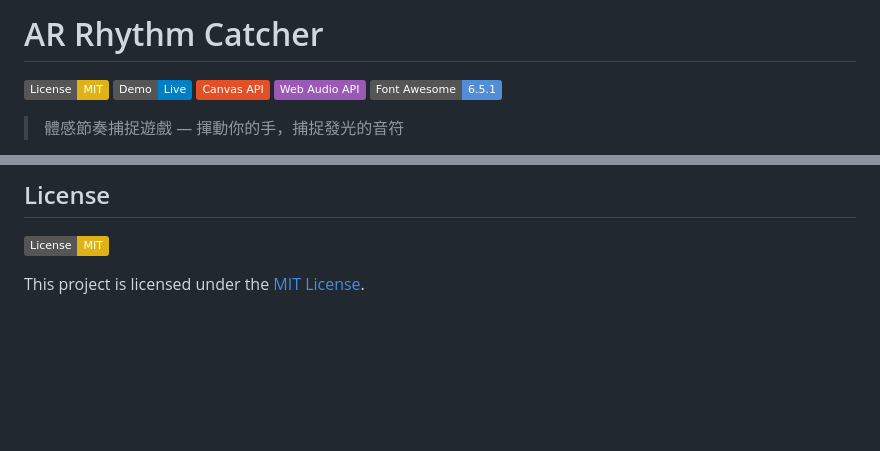
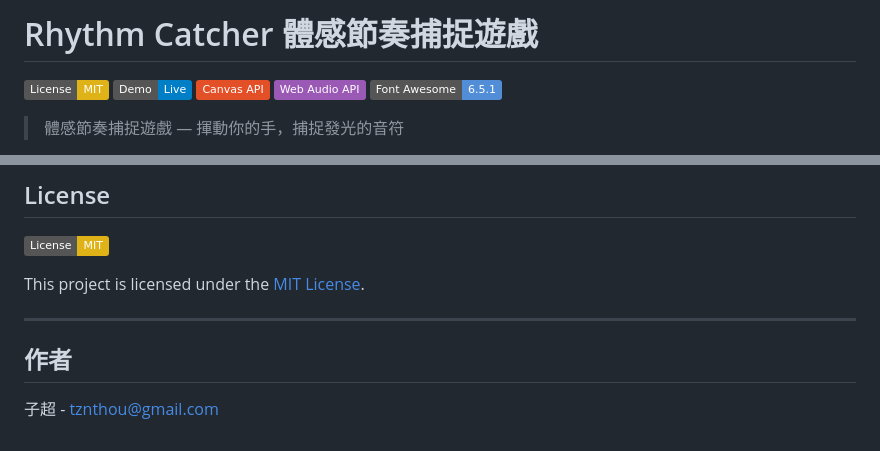
Before and after one commit to tznthou/day-10-rhythm-catcher, a Markdown page: README.md, 2 parts joined by grey strips. GitHub-like rendering; badges without logos; blank space fills up the shorter version.

```diff
--- a/README.md
+++ b/README.md
@@ -1,4 +1,4 @@
-# AR Rhythm Catcher
+# Rhythm Catcher 體感節奏捕捉遊戲
 
 [![License: MIT](https://img.shields.io/badge/License-MIT-yellow.svg)](https://opensource.org/licenses/MIT)
 [![Live Demo](https://img.shields.io/badge/Demo-Live-blue.svg)](https://tznthou.github.io/day-10-rhythm-catcher/)
@@ -302,3 +302,9 @@ flowchart LR
 [![License: MIT](https://img.shields.io/badge/License-MIT-yellow.svg)](https://opensource.org/licenses/MIT)
 
 This project is licensed under the [MIT License](LICENSE).
+
+---
+
+## 作者
+
+子超 - [tznthou@gmail.com](mailto:tznthou@gmail.com)
```
Also changed, not shown: other parts of README.md (+1 -1 lines), README_EN.md (added, +310 -0 lines).
